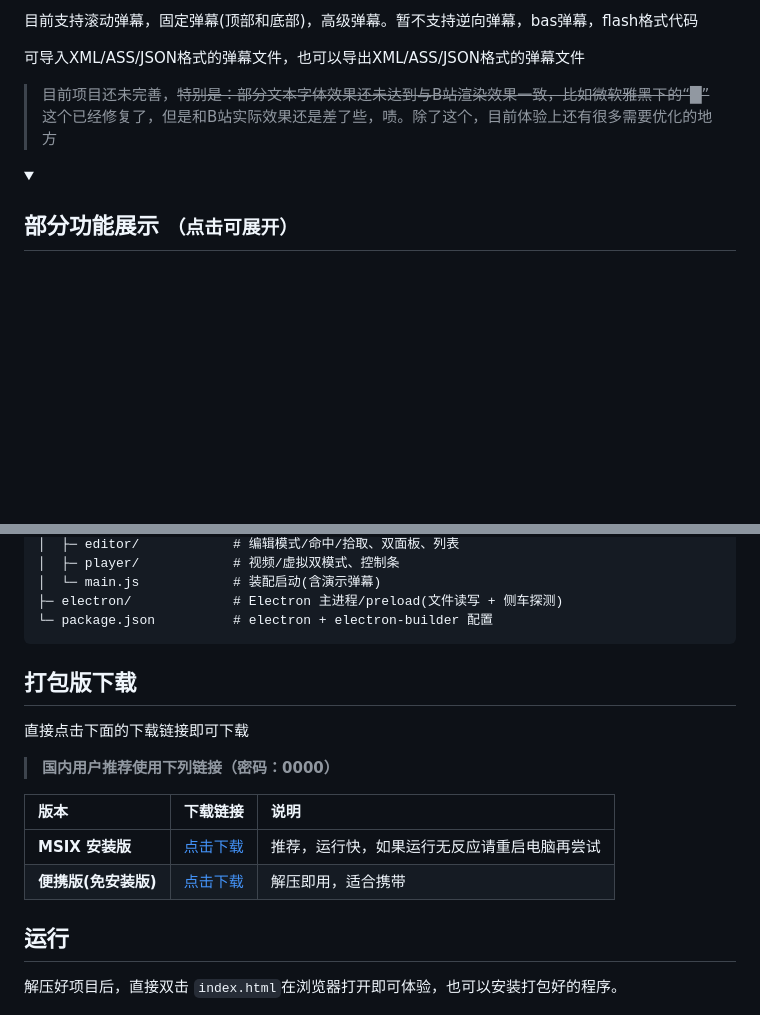
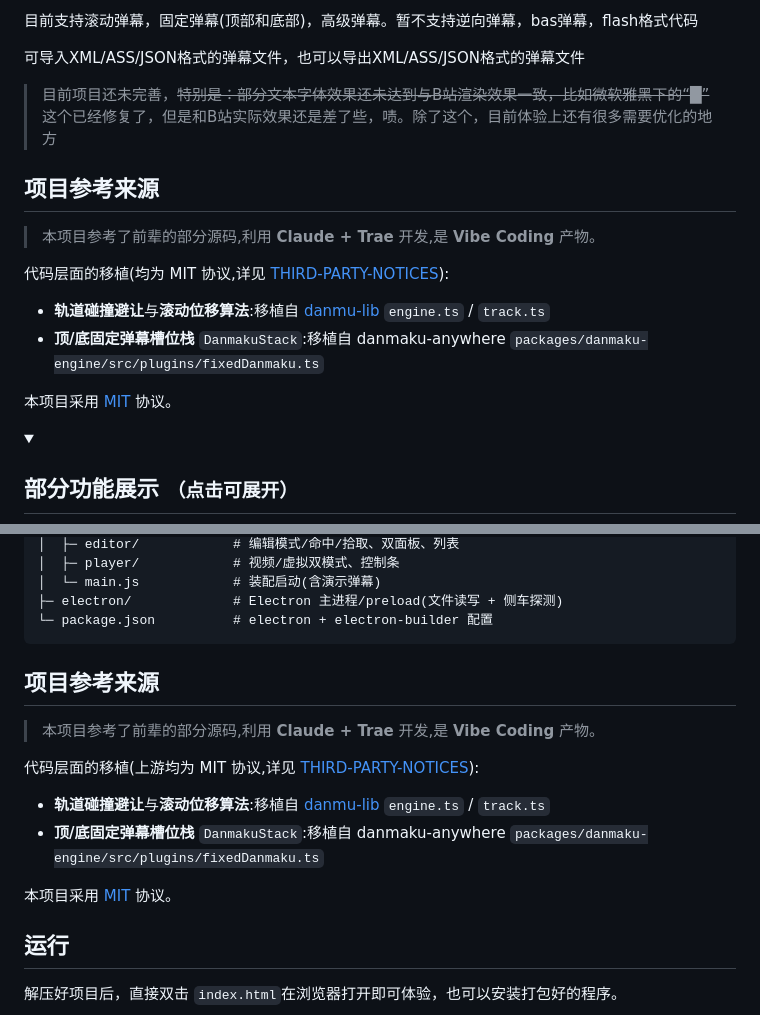
Before and after one commit to WannaBeCute/Bilibili-danmaku-simulator, a Markdown page: README.md, 2 parts joined by grey strips. GitHub-like rendering; folded sections open; blank space fills up the shorter version.

````diff
--- a/README.md
+++ b/README.md
@@ -7,6 +7,18 @@
 可导入XML/ASS/JSON格式的弹幕文件，也可以导出XML/ASS/JSON格式的弹幕文件
 
 > 目前项目还未完善，~~特别是：部分文本字体效果还未达到与B站渲染效果一致，比如微软雅黑下的“█”~~ 这个已经修复了，但是和B站实际效果还是差了些，啧。除了这个，目前体验上还有很多需要优化的地方
+
+## 项目参考来源
+
+> 本项目参考了前辈的部分源码,利用 **Claude + Trae** 开发,是 **Vibe Coding** 产物。
+
+代码层面的移植(均为 MIT 协议,详见 [THIRD-PARTY-NOTICES](./THIRD-PARTY-NOTICES)):
+
+- **轨道碰撞避让**与**滚动位移算法**:移植自 [danmu-lib](https://github.com/Mr-Quin/danmu-lib) `engine.ts` / `track.ts`
+- **顶/底固定弹幕槽位栈** `DanmakuStack`:移植自 danmaku-anywhere `packages/danmaku-engine/src/plugins/fixedDanmaku.ts`
+
+本项目采用 [MIT](./LICENSE) 协议。
+
 <details>
   <summary><h2>部分功能展示 <small>（点击可展开）</small></h2></summary>
 
@@ -53,17 +65,16 @@ app/
 ├─ electron/             # Electron 主进程/preload(文件读写 + 侧车探测)
 └─ package.json          # electron + electron-builder 配置
 ```
+## 项目参考来源
 
-## 打包版下载
+> 本项目参考了前辈的部分源码,利用 **Claude + Trae** 开发,是 **Vibe Coding** 产物。
 
-直接点击下面的下载链接即可下载
+代码层面的移植(上游均为 MIT 协议,详见 [THIRD-PARTY-NOTICES](./THIRD-PARTY-NOTICES)):
 
-> **国内用户推荐使用下列链接（密码：0000）**
+- **轨道碰撞避让**与**滚动位移算法**:移植自 [danmu-lib](https://github.com/Mr-Quin/danmu-lib) `engine.ts` / `track.ts`
+- **顶/底固定弹幕槽位栈** `DanmakuStack`:移植自 danmaku-anywhere `packages/danmaku-engine/src/plugins/fixedDanmaku.ts`
 
-| 版本 | 下载链接 | 说明 |
-| :--- | :--- | :--- |
-| **MSIX 安装版** | [点击下载](https://wwbli.lanzouq.com/iyDKx459e9jg) | 推荐，运行快，如果运行无反应请重启电脑再尝试|
-| **便携版(免安装版)** | [点击下载](https://wwbli.lanzouq.com/iHXkp459e4ah) | 解压即用，适合携带 |
+本项目采用 [MIT](./LICENSE) 协议。
 
 ## 运行
 
````
